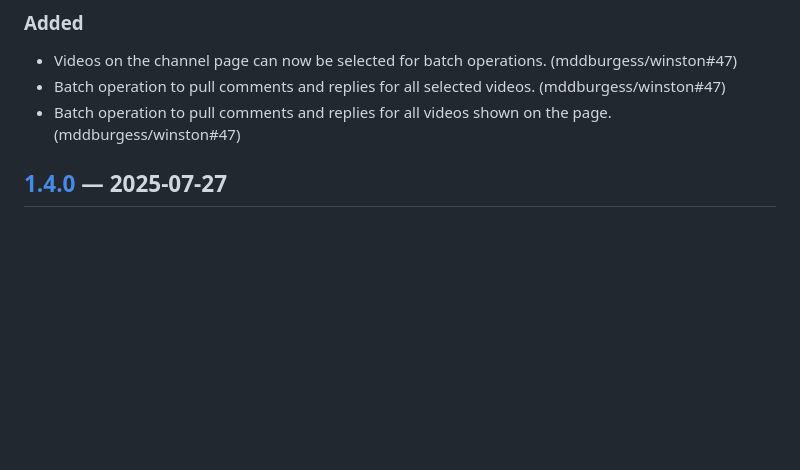
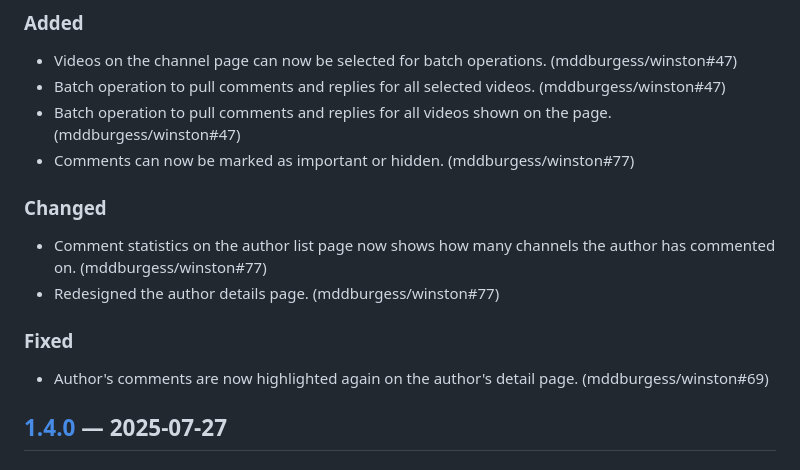
Before and after one commit to mddburgess/winston, a Markdown page: CHANGELOG.md, the part around one of its changes. Drawn GitHub-style; blank space fills up the shorter version.

Commit message:
Update changelog.

```diff
--- a/CHANGELOG.md
+++ b/CHANGELOG.md
@@ -12,6 +12,17 @@ and this project adheres to [Semantic Versioning](https://semver.org/spec/v2.0.0
 - Videos on the channel page can now be selected for batch operations. (mddburgess/winston#47)
 - Batch operation to pull comments and replies for all selected videos. (mddburgess/winston#47)
 - Batch operation to pull comments and replies for all videos shown on the page. (mddburgess/winston#47)
+- Comments can now be marked as important or hidden. (mddburgess/winston#77)
+
+### Changed
+
+- Comment statistics on the author list page now shows how many channels the author has commented on.
+  (mddburgess/winston#77)
+- Redesigned the author details page. (mddburgess/winston#77)
+
+### Fixed
+
+- Author's comments are now highlighted again on the author's detail page. (mddburgess/winston#69)
 
 ## [1.4.0] — 2025-07-27
 
```
Also changed, not shown: other parts of CHANGELOG.md (+6 -0 lines).
